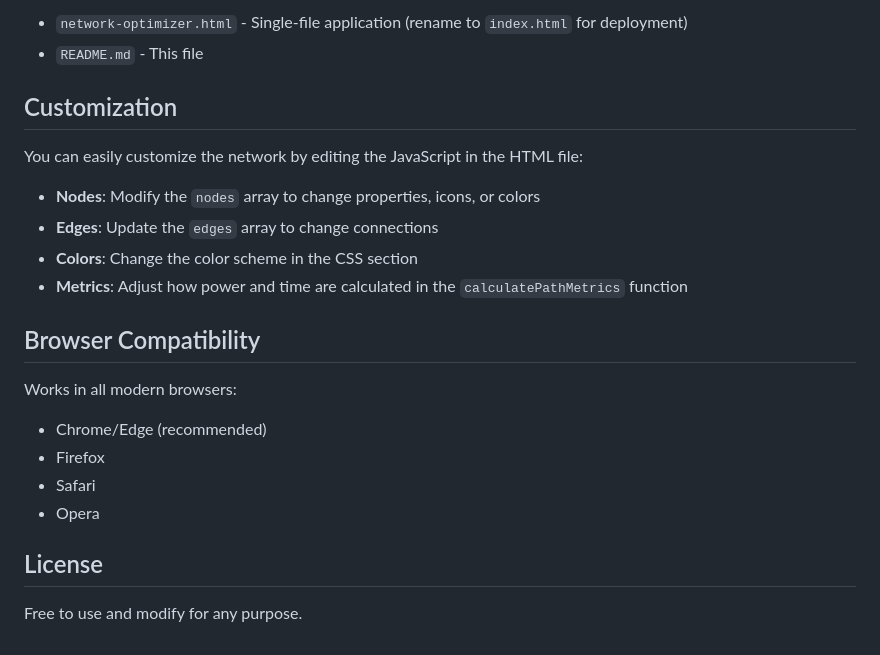
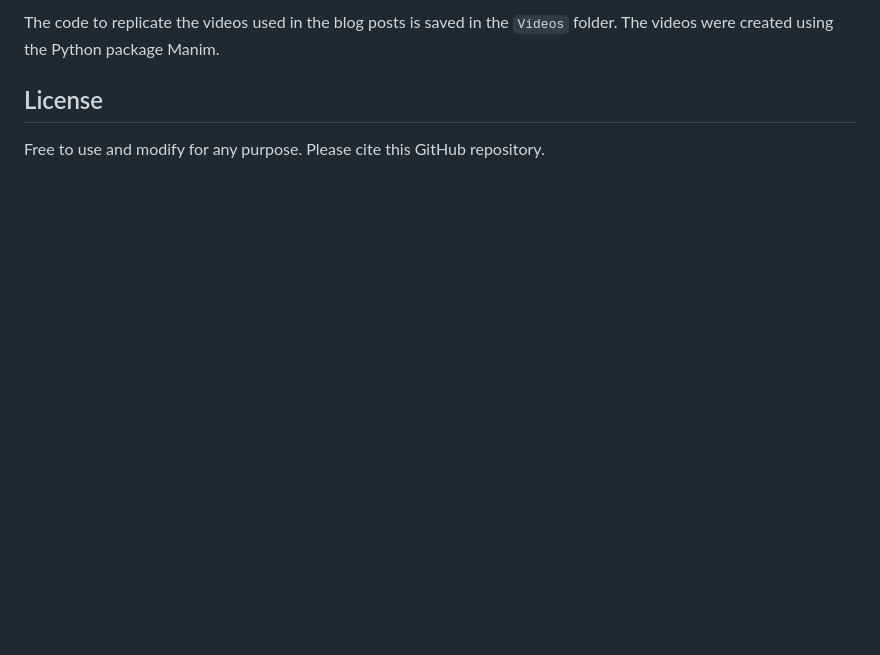
Before and after one commit to MariethCoetzer/Network-Optimizing-with-Node-Based-Values, a Markdown page: README.md, the part around one of its changes. GitHub-like rendering; blank space fills up the shorter version.

```diff
--- a/README.md
+++ b/README.md
@@ -69,24 +53,7 @@ The network consists of 8 nodes with the following properties:
 
-- `network-optimizer.html` - Single-file application (rename to `index.html` for deployment)
-- `README.md` - This file
-
-## Customization
-
-You can easily customize the network by editing the JavaScript in the HTML file:
-
-- **Nodes**: Modify the `nodes` array to change properties, icons, or colors
-- **Edges**: Update the `edges` array to change connections
-- **Colors**: Change the color scheme in the CSS section
-- **Metrics**: Adjust how power and time are calculated in the `calculatePathMetrics` function
-
-## Browser Compatibility
-
-Works in all modern browsers:
-- Chrome/Edge (recommended)
-- Firefox
-- Safari
-- Opera
+The code to replicate the videos used in the blog posts is saved in the `Videos` folder.
+The videos were created using the Python package Manim.
 
 ## License
 
-Free to use and modify for any purpose.
+Free to use and modify for any purpose. Please cite this GitHub repository.
```
Also changed, not shown: other parts of README.md (+33 -49 lines).
